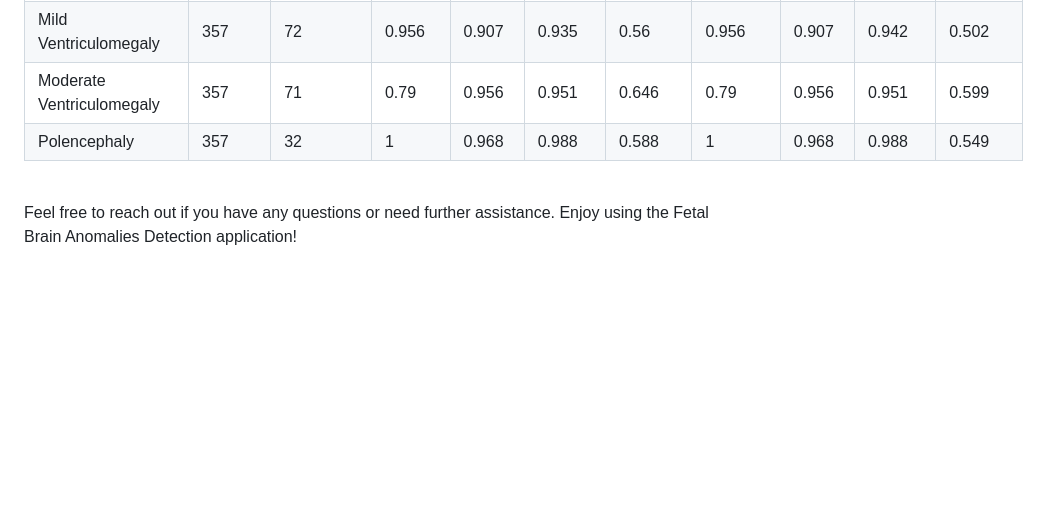
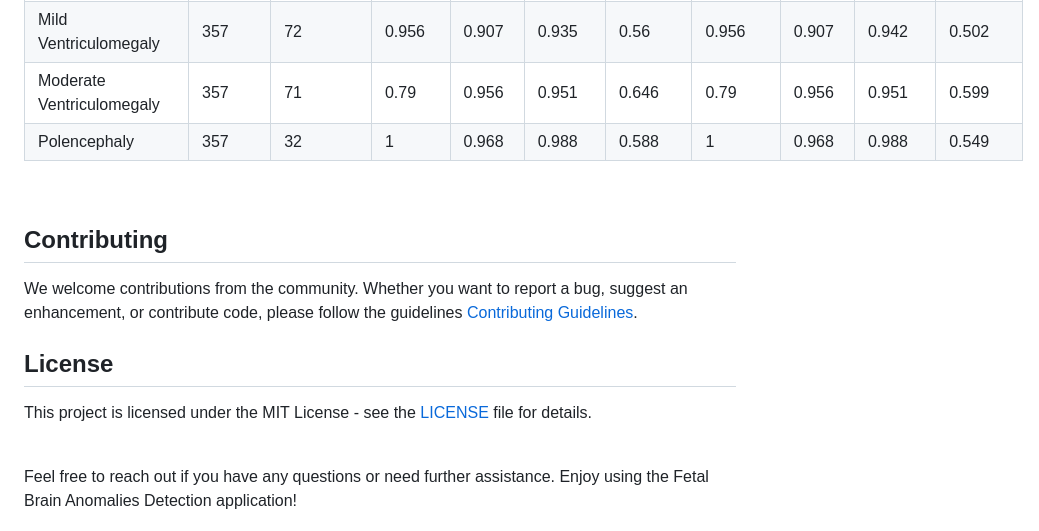
Before and after one commit to VESIT-CMPN-Projects/2023-24-BE37, a Markdown page: README.md, the part around one of its changes. GitHub-like rendering; blank space fills up the shorter version.

```diff
--- a/README.md
+++ b/README.md
@@ -91,6 +96,15 @@ The following table shows the classes identified in the project, along with rele
 
 <br>
 
+## Contributing
+
+We welcome contributions from the community. Whether you want to report a bug, suggest an enhancement, or contribute code, please follow the guidelines [Contributing Guidelines](CONTRIBUTING.md).
+
+## License
+This project is licensed under the MIT License - see the [LICENSE](LICENSE) file for details.
+
+<br>
+
 Feel free to reach out if you have any questions or need further assistance. Enjoy using the Fetal Brain Anomalies Detection application!
 
 ---
```
Also changed, not shown: other parts of README.md (+22 -17 lines).
